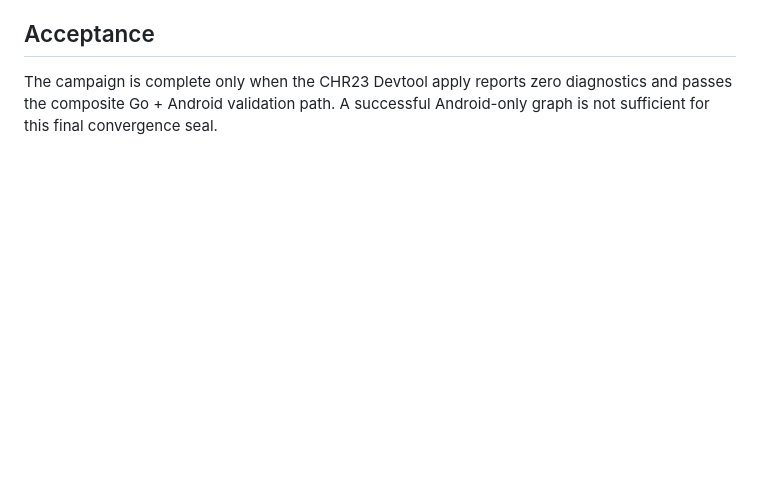
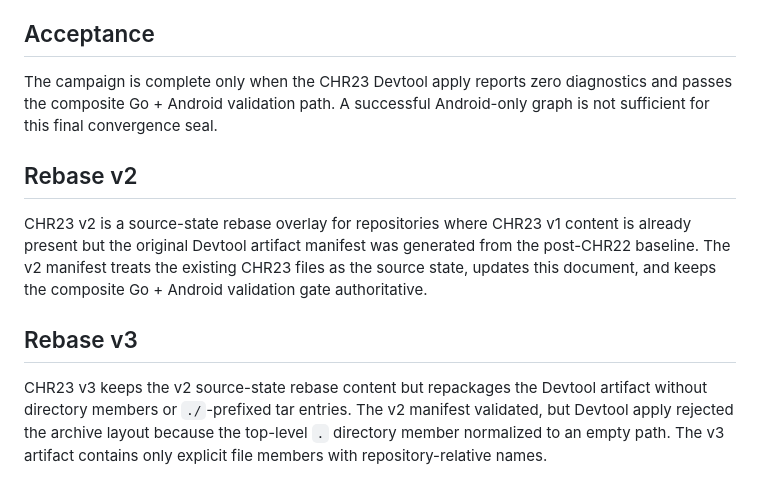
Before and after one commit to Mikeyphw/chroot-ctl, a Markdown page: docs/audit/CHR23_ROADMAP_CONVERGENCE_SEAL.md, the part around the change. Rendered like a GitHub page; blank space fills up the shorter version.

Commit message:
fix(release): sanitize roadmap convergence artifact

```diff
--- a/docs/audit/CHR23_ROADMAP_CONVERGENCE_SEAL.md
+++ b/docs/audit/CHR23_ROADMAP_CONVERGENCE_SEAL.md
@@ -50,3 +50,11 @@ CHR23 adds focused regression tests for:
 ## Acceptance
 
 The campaign is complete only when the CHR23 Devtool apply reports zero diagnostics and passes the composite Go + Android validation path. A successful Android-only graph is not sufficient for this final convergence seal.
+## Rebase v2
+
+CHR23 v2 is a source-state rebase overlay for repositories where CHR23 v1 content is already present but the original Devtool artifact manifest was generated from the post-CHR22 baseline. The v2 manifest treats the existing CHR23 files as the source state, updates this document, and keeps the composite Go + Android validation gate authoritative.
+
+
+## Rebase v3
+
+CHR23 v3 keeps the v2 source-state rebase content but repackages the Devtool artifact without directory members or `./`-prefixed tar entries. The v2 manifest validated, but Devtool apply rejected the archive layout because the top-level `.` directory member normalized to an empty path. The v3 artifact contains only explicit file members with repository-relative names.
```
